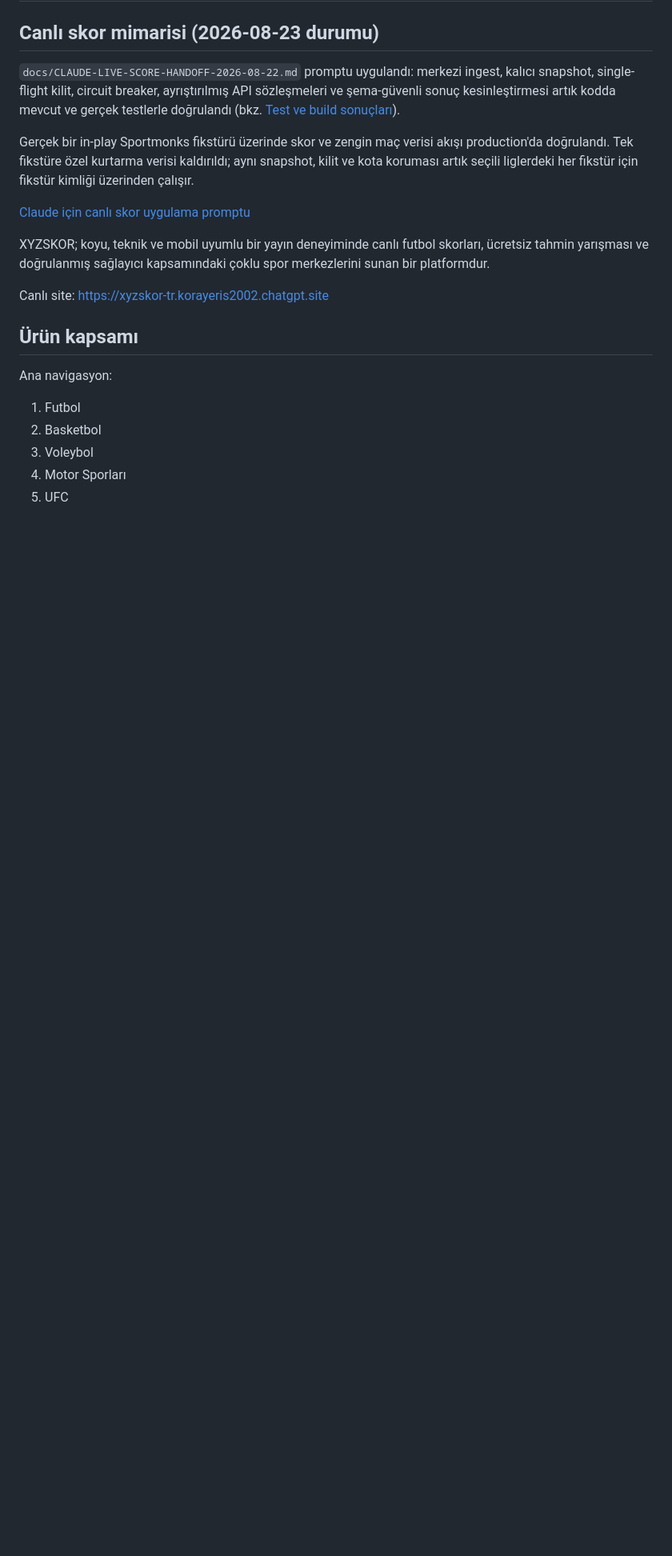
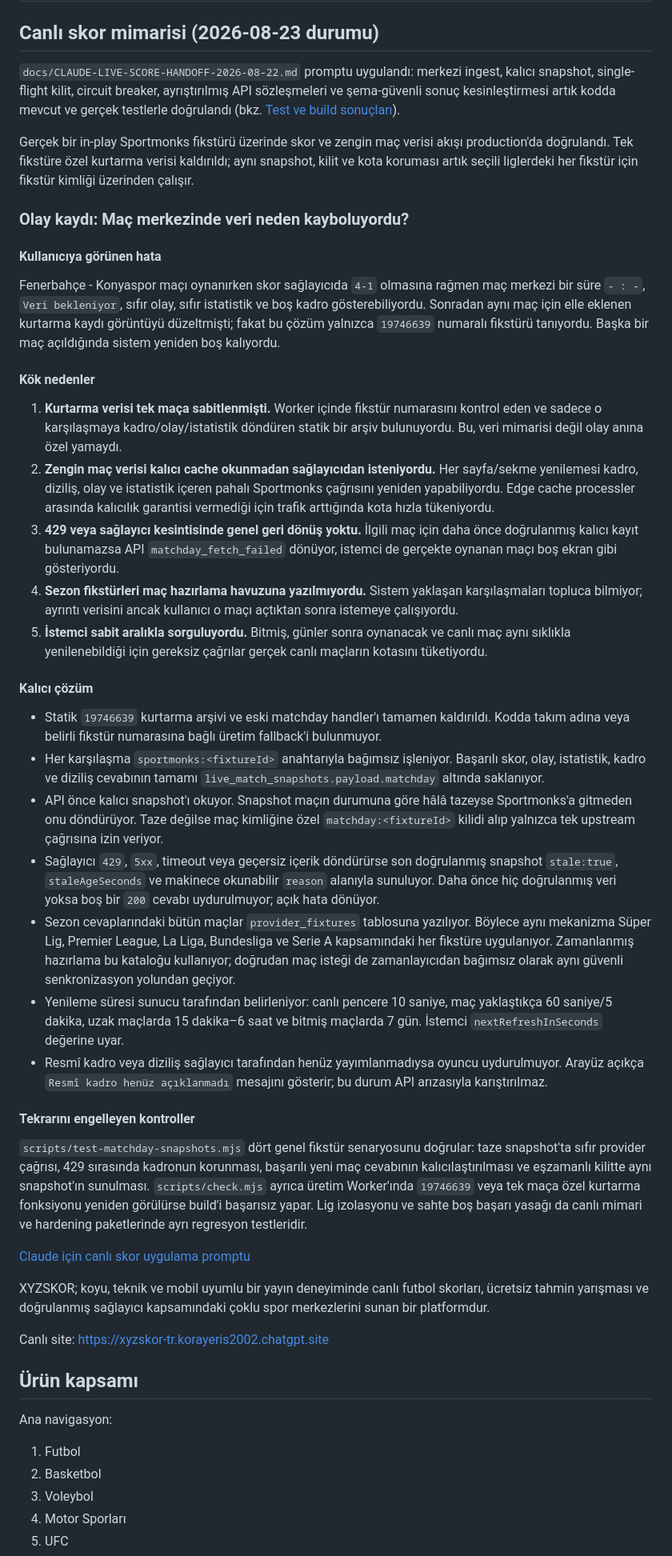
Before and after one commit to korayeris/xyzskor, a Markdown page: README.md, the part around the change. Shown at 80% size. GitHub-like rendering; blank space fills up the shorter version.

Commit message:
Document matchday incident and permanent fix

```diff
--- a/README.md
+++ b/README.md
@@ -11,6 +11,73 @@ Gerçek bir in-play Sportmonks fikstürü üzerinde skor ve zengin maç verisi
 akışı production'da doğrulandı. Tek fikstüre özel kurtarma verisi kaldırıldı;
 aynı snapshot, kilit ve kota koruması artık seçili liglerdeki her fikstür için
 fikstür kimliği üzerinden çalışır.
+
+### Olay kaydı: Maç merkezinde veri neden kayboluyordu?
+
+#### Kullanıcıya görünen hata
+
+Fenerbahçe - Konyaspor maçı oynanırken skor sağlayıcıda `4-1` olmasına rağmen
+maç merkezi bir süre `- : -`, `Veri bekleniyor`, sıfır olay, sıfır istatistik
+ve boş kadro gösterebiliyordu. Sonradan aynı maç için elle eklenen kurtarma
+kaydı görüntüyü düzeltmişti; fakat bu çözüm yalnızca `19746639` numaralı
+fikstürü tanıyordu. Başka bir maç açıldığında sistem yeniden boş kalıyordu.
+
+#### Kök nedenler
+
+1. **Kurtarma verisi tek maça sabitlenmişti.** Worker içinde fikstür numarasını
+   kontrol eden ve sadece o karşılaşmaya kadro/olay/istatistik döndüren statik
+   bir arşiv bulunuyordu. Bu, veri mimarisi değil olay anına özel yamaydı.
+2. **Zengin maç verisi kalıcı cache okunmadan sağlayıcıdan isteniyordu.** Her
+   sayfa/sekme yenilemesi kadro, diziliş, olay ve istatistik içeren pahalı
+   Sportmonks çağrısını yeniden yapabiliyordu. Edge cache processler arasında
+   kalıcılık garantisi vermediği için trafik arttığında kota hızla tükeniyordu.
+3. **429 veya sağlayıcı kesintisinde genel geri dönüş yoktu.** İlgili maç için
+   daha önce doğrulanmış kalıcı kayıt bulunamazsa API `matchday_fetch_failed`
+   dönüyor, istemci de gerçekte oynanan maçı boş ekran gibi gösteriyordu.
+4. **Sezon fikstürleri maç hazırlama havuzuna yazılmıyordu.** Sistem yaklaşan
+   karşılaşmaları topluca bilmiyor; ayrıntı verisini ancak kullanıcı o maçı
+   açtıktan sonra istemeye çalışıyordu.
+5. **İstemci sabit aralıkla sorguluyordu.** Bitmiş, günler sonra oynanacak ve
+   canlı maç aynı sıklıkla yenilenebildiği için gereksiz çağrılar gerçek canlı
+   maçların kotasını tüketiyordu.
+
+#### Kalıcı çözüm
+
+- Statik `19746639` kurtarma arşivi ve eski matchday handler'ı tamamen
+  kaldırıldı. Kodda takım adına veya belirli fikstür numarasına bağlı üretim
+  fallback'i bulunmuyor.
+- Her karşılaşma `sportmonks:<fixtureId>` anahtarıyla bağımsız işleniyor.
+  Başarılı skor, olay, istatistik, kadro ve diziliş cevabının tamamı
+  `live_match_snapshots.payload.matchday` altında saklanıyor.
+- API önce kalıcı snapshot'ı okuyor. Snapshot maçın durumuna göre hâlâ tazeyse
+  Sportmonks'a gitmeden onu döndürüyor. Taze değilse maç kimliğine özel
+  `matchday:<fixtureId>` kilidi alıp yalnızca tek upstream çağrısına izin
+  veriyor.
+- Sağlayıcı `429`, `5xx`, timeout veya geçersiz içerik döndürürse son
+  doğrulanmış snapshot `stale:true`, `staleAgeSeconds` ve makinece okunabilir
+  `reason` alanıyla sunuluyor. Daha önce hiç doğrulanmış veri yoksa boş bir
+  `200` cevabı uydurulmuyor; açık hata dönüyor.
+- Sezon cevaplarındaki bütün maçlar `provider_fixtures` tablosuna yazılıyor.
+  Böylece aynı mekanizma Süper Lig, Premier League, La Liga, Bundesliga ve
+  Serie A kapsamındaki her fikstüre uygulanıyor. Zamanlanmış hazırlama bu
+  kataloğu kullanıyor; doğrudan maç isteği de zamanlayıcıdan bağımsız olarak
+  aynı güvenli senkronizasyon yolundan geçiyor.
+- Yenileme süresi sunucu tarafından belirleniyor: canlı pencere 10 saniye,
+  maç yaklaştıkça 60 saniye/5 dakika, uzak maçlarda 15 dakika–6 saat ve bitmiş
+  maçlarda 7 gün. İstemci `nextRefreshInSeconds` değerine uyar.
+- Resmî kadro veya diziliş sağlayıcı tarafından henüz yayımlanmadıysa oyuncu
+  uydurulmuyor. Arayüz açıkça `Resmî kadro henüz açıklanmadı` mesajını gösterir;
+  bu durum API arızasıyla karıştırılmaz.
+
+#### Tekrarını engelleyen kontroller
+
+`scripts/test-matchday-snapshots.mjs` dört genel fikstür senaryosunu doğrular:
+taze snapshot'ta sıfır provider çağrısı, 429 sırasında kadronun korunması,
+başarılı yeni maç cevabının kalıcılaştırılması ve eşzamanlı kilitte aynı
+snapshot'ın sunulması. `scripts/check.mjs` ayrıca üretim Worker'ında
+`19746639` veya tek maça özel kurtarma fonksiyonu yeniden görülürse build'i
+başarısız yapar. Lig izolasyonu ve sahte boş başarı yasağı da canlı mimari ve
+hardening paketlerinde ayrı regresyon testleridir.
 
 [Claude için canlı skor uygulama promptu](docs/CLAUDE-LIVE-SCORE-HANDOFF-2026-08-22.md)
 
```
